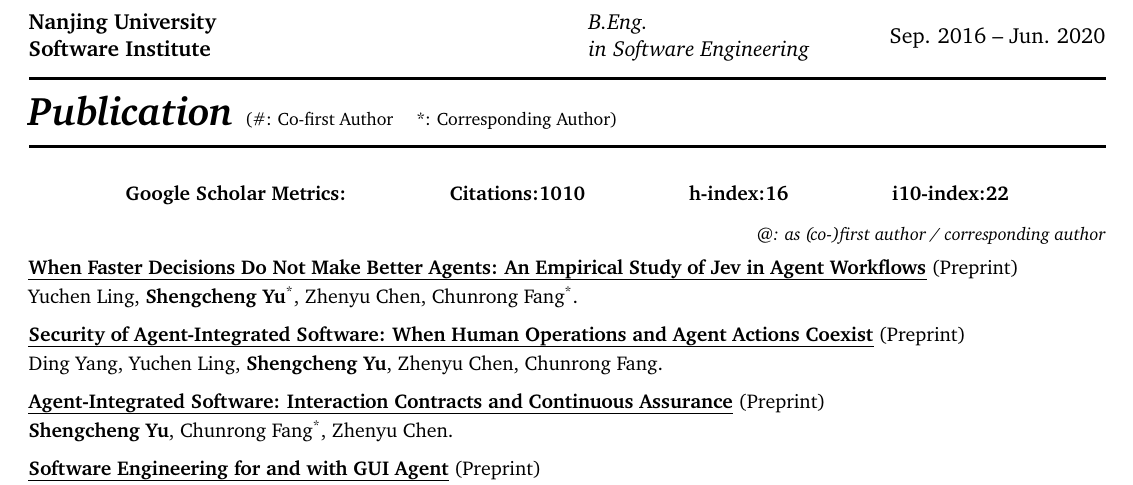
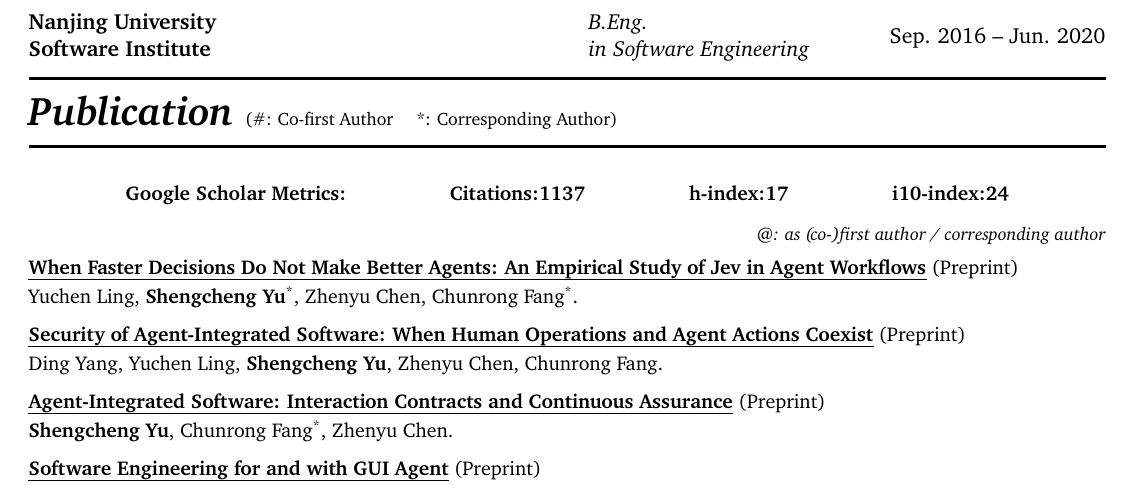
Before and after one commit to yushengcheng/yushengcheng.github.io, a LaTeX CV (cv/CV-photo.tex): part of page 1 of 6, cut so that both start at the same text. Compiled offline with pdfLaTeX.

Commit message:
Update CV scholar metrics to 1137 citations

```diff
--- a/cv/CV-photo.tex
+++ b/cv/CV-photo.tex
@@ -137,9 +137,9 @@ Nanjing University\newline Software Institute & B.Eng.\newline in Software Engin
 \fontsize{10}{12}\selectfont
 \begin{tabular*}{0.82\linewidth}{@{\extracolsep{\fill}}cccc@{}}
 \textbf{Google Scholar Metrics:} &
-\textbf{Citations:1010} &
-\textbf{h-index:16} &
-\textbf{i10-index:22}
+\textbf{Citations:1137} &
+\textbf{h-index:17} &
+\textbf{i10-index:24}
 \end{tabular*}
 \end{center}
 \vspace{-4pt}
```
Also changed, not shown: cv/CV.tex (+3 -3 lines), cv/CV-photo.pdf, cv/CV.pdf.
